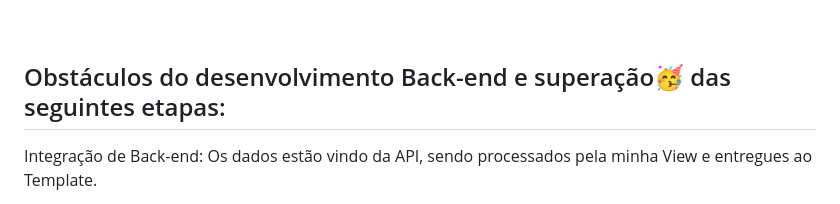
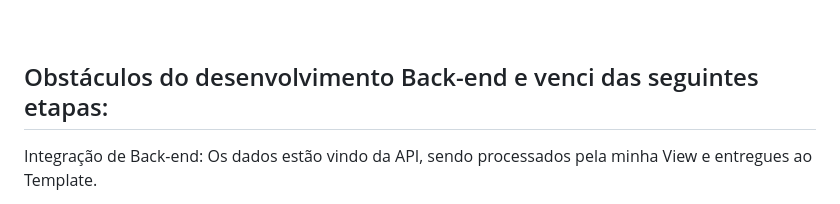
Before and after one commit to IonaraParreira/7Days_of_Code, a Markdown page: README.md, the part around the change. Drawn GitHub-style.

```diff
--- a/README.md
+++ b/README.md
@@ -1,5 +1,5 @@
 <h1>🏆 Conquistas do Dia 05 - Desafio BOOTSTRAP JUNTO AO DJANGO (7 Days of Code)</h1>
-<br><h2>Obstáculos do desenvolvimento Back-end e superação🥳 das seguintes etapas:</h2>
+<br><h2>Obstáculos do desenvolvimento Back-end e venci das seguintes etapas:</h2>
 
 Integração de Back-end: Os dados estão vindo da API, sendo processados pela minha View e entregues ao Template.
 
```
